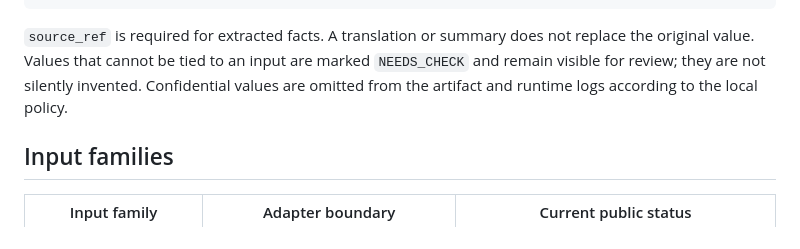
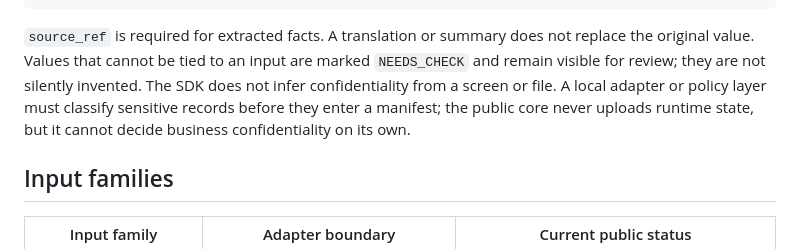
Before and after one commit to Hskim-droid/local-llm, a Markdown page: docs/WORKFLOW_CONTRACT.md, the part around the change. GitHub-like rendering.

Commit message:
State confidentiality policy boundary

```diff
--- a/docs/WORKFLOW_CONTRACT.md
+++ b/docs/WORKFLOW_CONTRACT.md
@@ -68,8 +68,10 @@ The result keeps the document and its evidence together:
 `source_ref` is required for extracted facts. A translation or summary does not
 replace the original value. Values that cannot be tied to an input are marked
 `NEEDS_CHECK` and remain visible for review; they are not silently invented.
-Confidential values are omitted from the artifact and runtime logs according to
-the local policy.
+The SDK does not infer confidentiality from a screen or file. A local adapter or
+policy layer must classify sensitive records before they enter a manifest; the
+public core never uploads runtime state, but it cannot decide business
+confidentiality on its own.
 
 ## Input families
 
```
